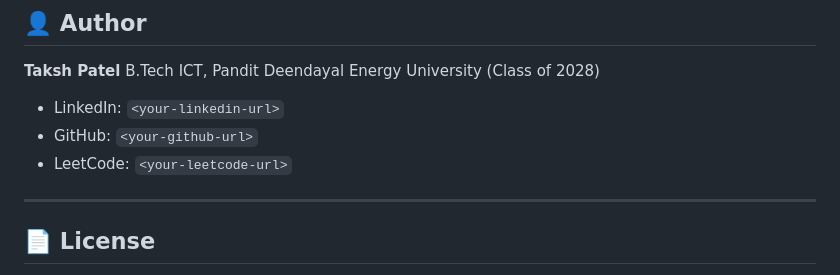
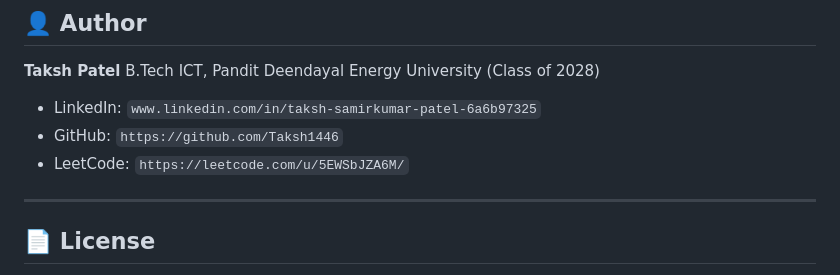
Before and after one commit to Taksh1446/TradeVisionX, a Markdown page: README.md, the part around the change. Drawn GitHub-style.

```diff
--- a/README.md
+++ b/README.md
@@ -210,9 +210,9 @@ tradevisionx/
 **Taksh Patel**
 B.Tech ICT, Pandit Deendayal Energy University (Class of 2028)
 
-- LinkedIn: `<your-linkedin-url>`
-- GitHub: `<your-github-url>`
-- LeetCode: `<your-leetcode-url>`
+- LinkedIn: `www.linkedin.com/in/taksh-samirkumar-patel-6a6b97325`
+- GitHub: `https://github.com/Taksh1446`
+- LeetCode: `https://leetcode.com/u/5EWSbJZA6M/`
 
 ---
 
```
